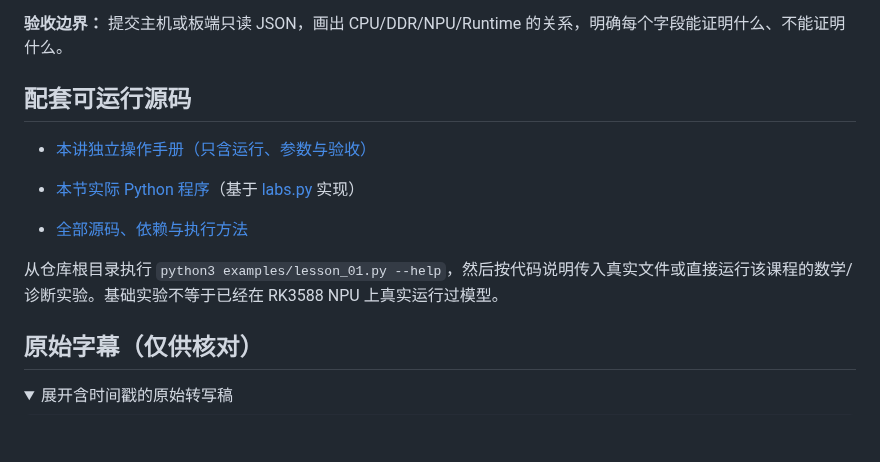
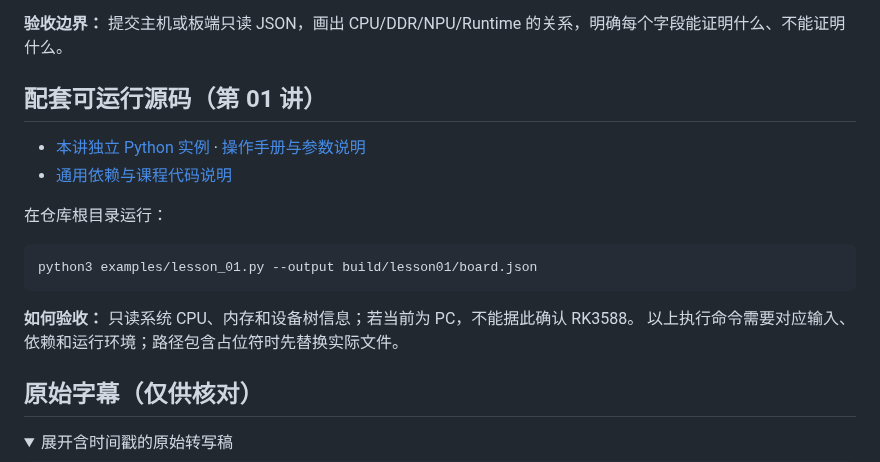
Before and after one commit to crazyname/RK3588-Embedded-AI-Tutorial, a Markdown page: docs/01_快速了解rk3588.md, the part around the change. Rendered like a GitHub page; folded sections open; blank space fills up the shorter version.

Commit message:
docs: fix lesson 01 stale labs.py source claim with actual experiment

````diff
--- a/docs/01_快速了解rk3588.md
+++ b/docs/01_快速了解rk3588.md
@@ -156,14 +156,18 @@ python3 boards/radxa-rock5b/tools/board_probe.py --help
 
 **验收边界：** 提交主机或板端只读 JSON，画出 CPU/DDR/NPU/Runtime 的关系，明确每个字段能证明什么、不能证明什么。
 
-## 配套可运行源码
+## 配套可运行源码（第 01 讲）
 
-- [本讲独立操作手册（只含运行、参数与验收）](../examples/notes/lesson_01.md)
+- [本讲独立 Python 实例](../examples/lesson_01.py) · [操作手册与参数说明](../examples/notes/lesson_01.md)
+- [通用依赖与课程代码说明](../examples/README.md)
 
-- [本节实际 Python 程序](../examples/lesson_01.py)（基于 [labs.py](../examples/labs.py) 实现）
-- [全部源码、依赖与执行方法](../examples/README.md)
+在仓库根目录运行：
 
-从仓库根目录执行 `python3 examples/lesson_01.py --help`，然后按代码说明传入真实文件或直接运行该课程的数学/诊断实验。基础实验不等于已经在 RK3588 NPU 上真实运行过模型。
+```bash
+python3 examples/lesson_01.py --output build/lesson01/board.json
+```
+
+**如何验收：** 只读系统 CPU、内存和设备树信息；若当前为 PC，不能据此确认 RK3588。 以上执行命令需要对应输入、依赖和运行环境；路径包含占位符时先替换实际文件。
 
 ## 原始字幕（仅供核对）
 
````
